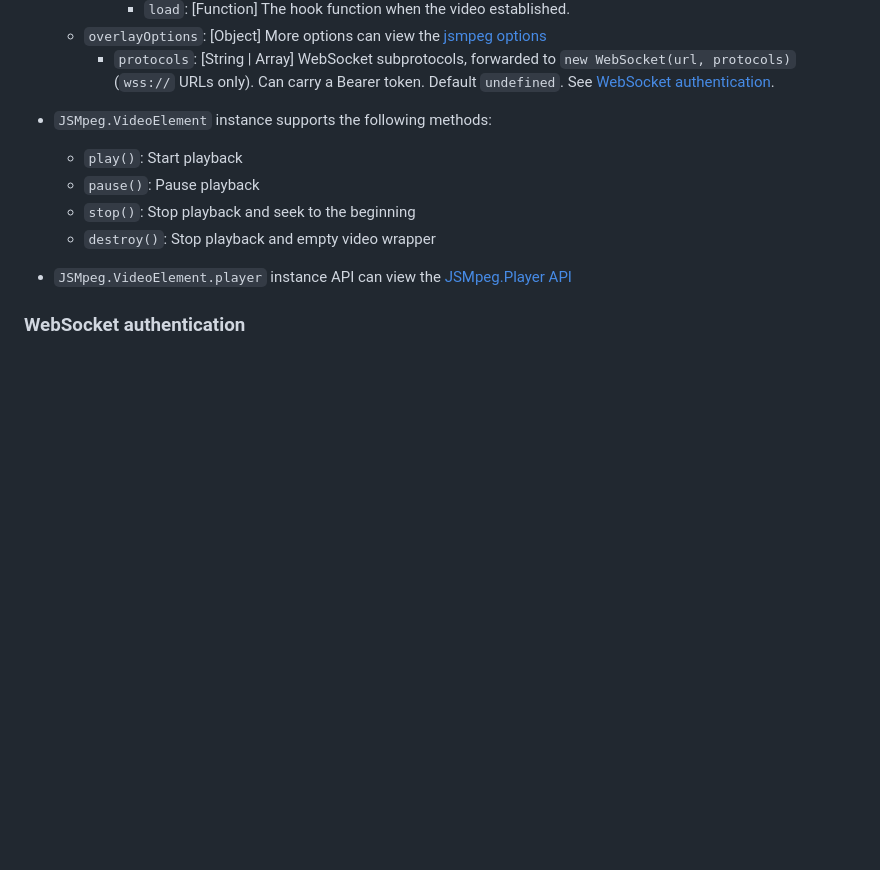
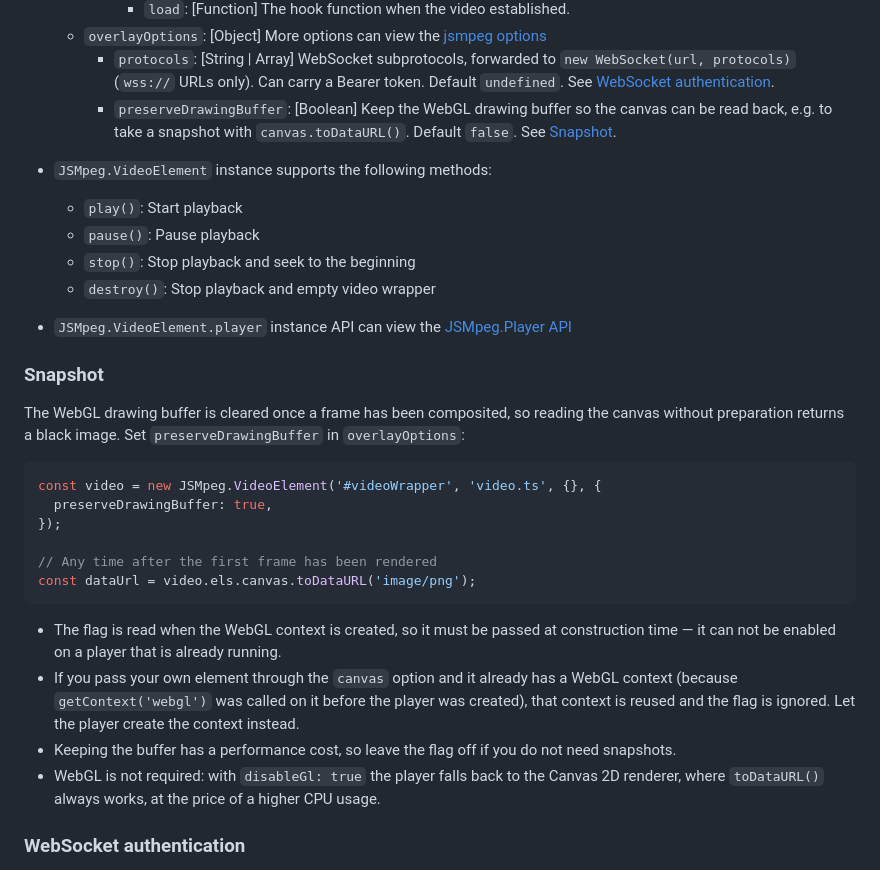
Before and after one commit to cycjimmy/jsmpeg-player, a Markdown page: README.md, the part around the change. GitHub-like rendering; blank space fills up the shorter version.

Commit message:
docs: document preserveDrawingBuffer for taking snapshots
The WebGL drawing buffer is cleared after compositing, so canvas.toDataURL()\nreturns a black image unless preserveDrawingBuffer is set when the player is\ncreated. Document the option, the construction-time constraint, the existing\ncontext caveat and the disableGl fallback.\n\nrefs #31

````diff
--- a/README.md
+++ b/README.md
@@ -59,6 +59,7 @@ new JSMpeg.VideoElement(videoWrapper, videoUrl [, options] [, overlayOptions])
       * `load`: [Function] The hook function when the video established.
   * `overlayOptions`: [Object] More options can view the [jsmpeg options](https://github.com/phoboslab/jsmpeg#usage)
     * `protocols`: [String | Array<String>] WebSocket subprotocols, forwarded to `new WebSocket(url, protocols)` (`wss://` URLs only). Can carry a Bearer token. Default `undefined`. See [WebSocket authentication](#websocket-authentication).
+    * `preserveDrawingBuffer`: [Boolean] Keep the WebGL drawing buffer so the canvas can be read back, e.g. to take a snapshot with `canvas.toDataURL()`. Default `false`. See [Snapshot](#snapshot).
 
 * `JSMpeg.VideoElement` instance supports the following methods:
   * `play()`: Start playback
@@ -66,6 +67,23 @@ new JSMpeg.VideoElement(videoWrapper, videoUrl [, options] [, overlayOptions])
   * `stop()`: Stop playback and seek to the beginning
   * `destroy()`: Stop playback and empty video wrapper
 * `JSMpeg.VideoElement.player` instance API can view the [JSMpeg.Player API](https://github.com/phoboslab/jsmpeg#jsmpegplayer-api)
+
+### Snapshot
+The WebGL drawing buffer is cleared once a frame has been composited, so reading the canvas without preparation returns a black image. Set `preserveDrawingBuffer` in `overlayOptions`:
+
+```javascript
+const video = new JSMpeg.VideoElement('#videoWrapper', 'video.ts', {}, {
+  preserveDrawingBuffer: true,
+});
+
+// Any time after the first frame has been rendered
+const dataUrl = video.els.canvas.toDataURL('image/png');
+```
+
+* The flag is read when the WebGL context is created, so it must be passed at construction time — it can not be enabled on a player that is already running.
+* If you pass your own element through the `canvas` option and it already has a WebGL context (because `getContext('webgl')` was called on it before the player was created), that context is reused and the flag is ignored. Let the player create the context instead.
+* Keeping the buffer has a performance cost, so leave the flag off if you do not need snapshots.
+* WebGL is not required: with `disableGl: true` the player falls back to the Canvas 2D renderer, where `toDataURL()` always works, at the price of a higher CPU usage.
 
 ### WebSocket authentication
 A browser can not set an `Authorization` header on a WebSocket handshake — `new WebSocket(url, protocols)` is all the WebSocket API offers. The closest browser-native option is to send the token as a subprotocol, which arrives on the server as the `Sec-WebSocket-Protocol` request header (kept out of the URL and out of access logs):
````
